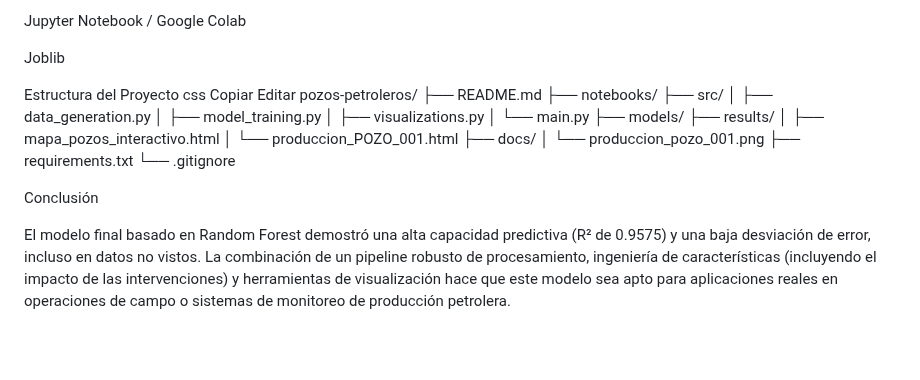
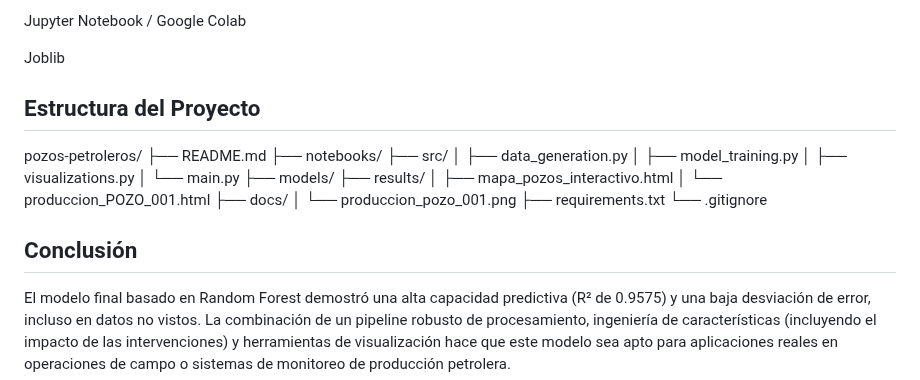
Before and after one commit to San-lab-ship/pozos-petroleros, a Markdown page: README.md, the part around one of its changes. GitHub-like rendering; blank space fills up the shorter version.

```diff
--- a/README.md
+++ b/README.md
@@ -77,10 +77,7 @@ Jupyter Notebook / Google Colab
 
 Joblib
 
-Estructura del Proyecto
-css
-Copiar
-Editar
+## Estructura del Proyecto
 pozos-petroleros/
 ├── README.md
 ├── notebooks/
@@ -98,6 +95,6 @@ pozos-petroleros/
 ├── requirements.txt
 └── .gitignore
 
-Conclusión
+## Conclusión
 
 El modelo final basado en Random Forest demostró una alta capacidad predictiva (R² de 0.9575) y una baja desviación de error, incluso en datos no vistos. La combinación de un pipeline robusto de procesamiento, ingeniería de características (incluyendo el impacto de las intervenciones) y herramientas de visualización hace que este modelo sea apto para aplicaciones reales en operaciones de campo o sistemas de monitoreo de producción petrolera.
```
Also changed, not shown: other parts of README.md (+1 -1 lines).
